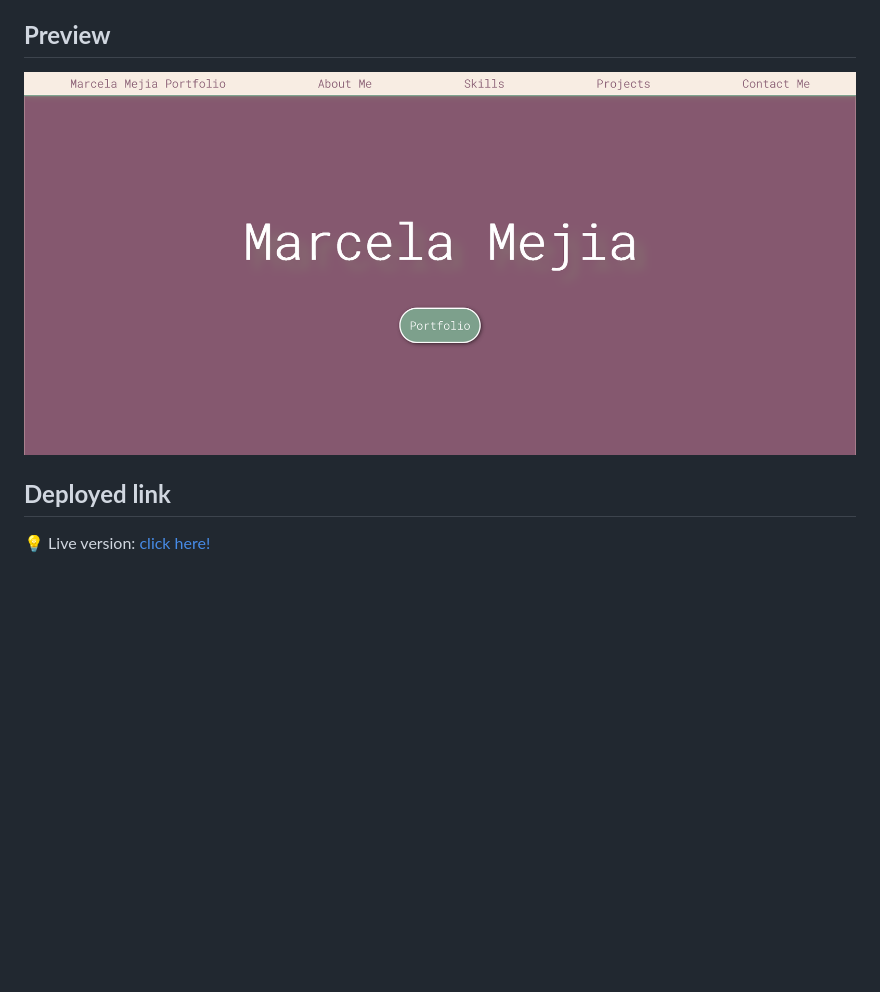
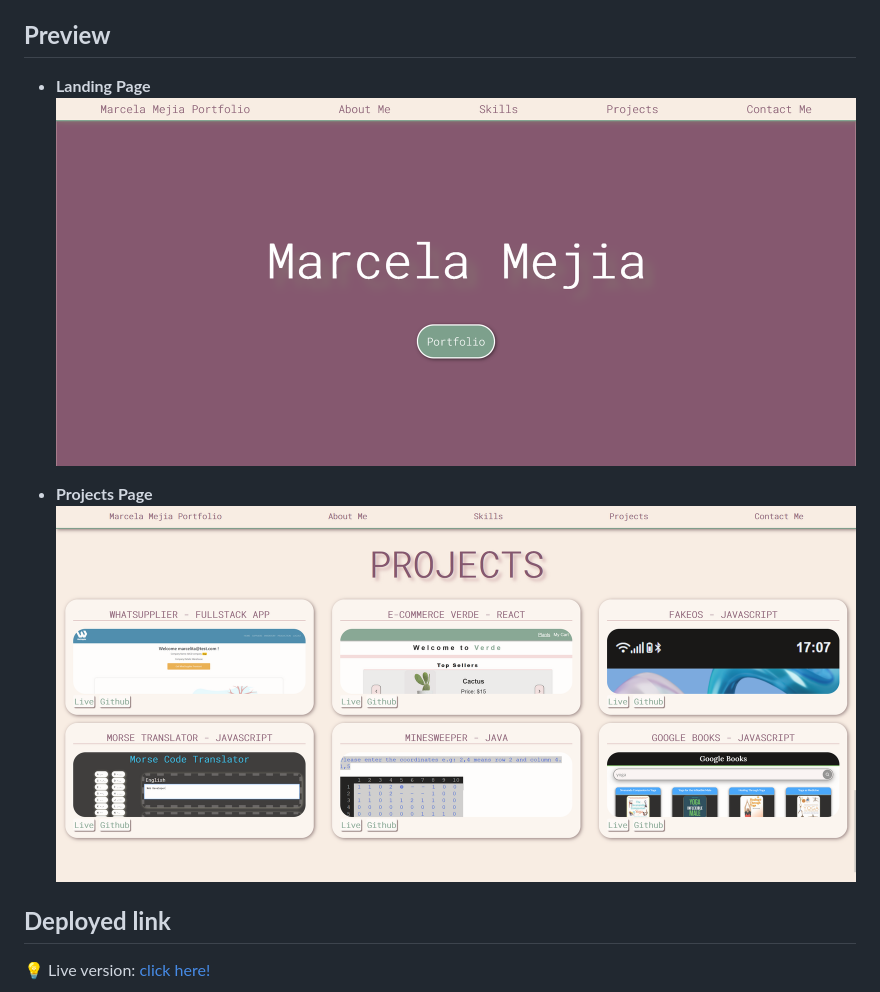
Before and after one commit to marcelamejiao/My-Portfolio, a Markdown page: README.md, the part around the change. Rendered like a GitHub page; pictures changed too: assets/img/portfolio-projects-section.png (added); blank space fills up the shorter version.

Commit message:
update readme screenshots

```diff
--- a/README.md
+++ b/README.md
@@ -34,7 +34,11 @@ For this project I decided to choose my favourite colours, to make it more perso
 
 ## **Preview**
 
-![Project Page](assets/img/portfolio-landing-page.png)
+* **Landing Page**
+![Landing Page](assets/img/portfolio-landing-page.png)
+
+* **Projects Page**
+![Projects Page](assets/img/portfolio-projects-section.png)
 
 
 ## **Deployed link**
```
Also changed, not shown: assets/img/react-portfolio.png (deleted), assets/img/tech-blog.png (deleted), assets/img/umbrella-address-book.png (deleted), assets/img/weather-dashboard.png (deleted), 1 other file.
